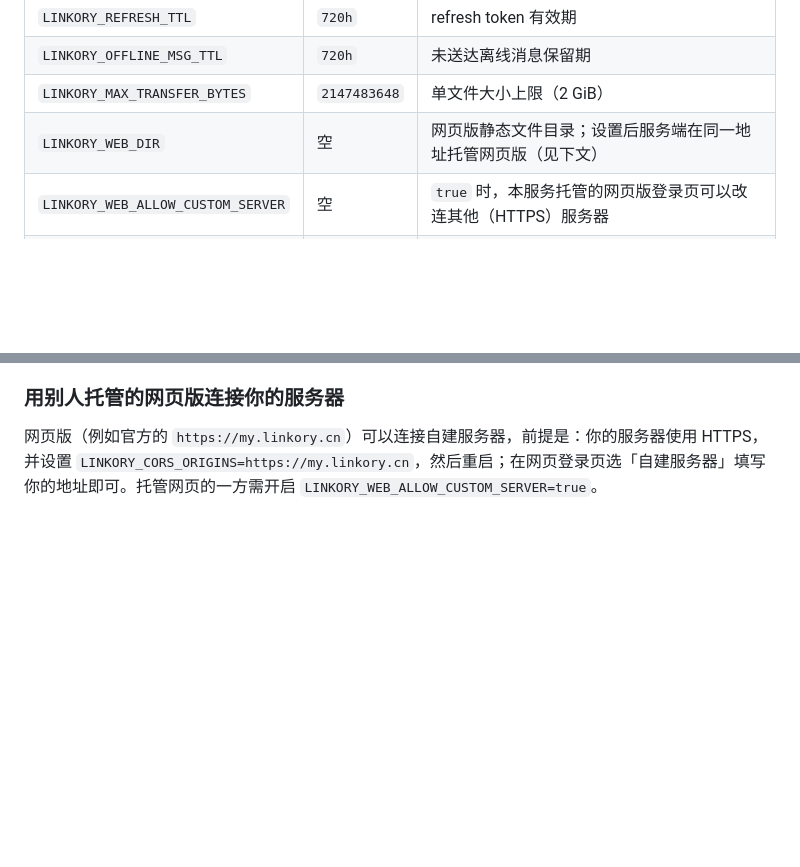
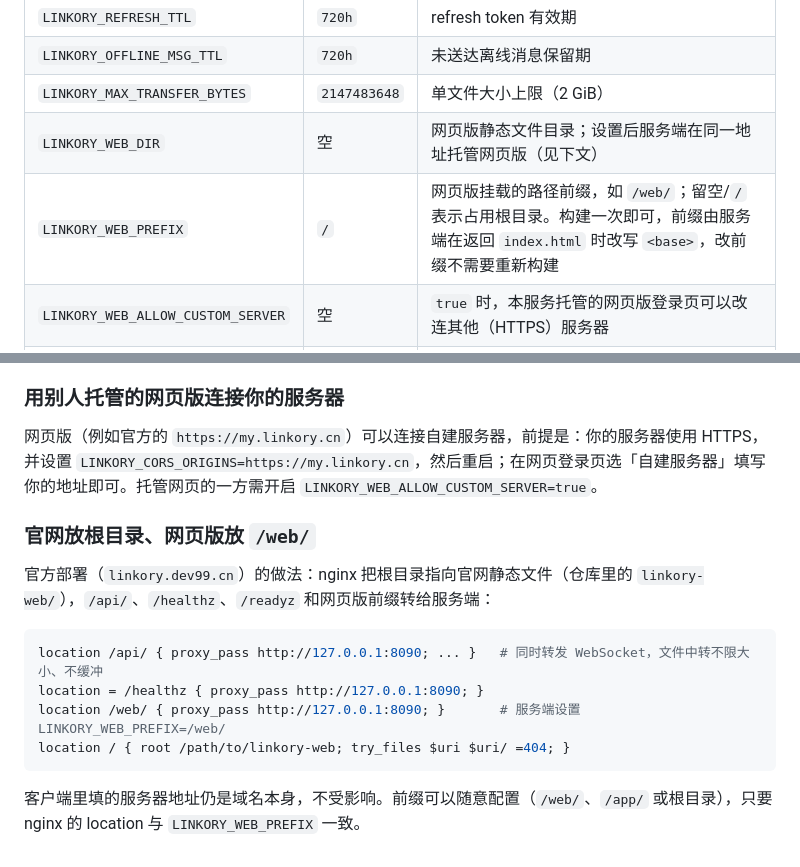
Before and after one commit to yuhuotech/linkory, a Markdown page: docs/DEPLOYMENT.md, 2 parts joined by grey strips. Rendered like a GitHub page; blank space fills up the shorter version.

Commit message:
docs: 网页版路径前缀与官网/网页版分流部署说明
Co-Authored-By: Claude Sonnet 5.5 <noreply@anthropic.com>

````diff
--- a/docs/DEPLOYMENT.md
+++ b/docs/DEPLOYMENT.md
@@ -48,6 +48,7 @@ go run ./cmd/linkory-server        # 或 go build 后运行二进制
 | `LINKORY_OFFLINE_MSG_TTL` | `720h` | 未送达离线消息保留期 |
 | `LINKORY_MAX_TRANSFER_BYTES` | `2147483648` | 单文件大小上限（2 GiB） |
 | `LINKORY_WEB_DIR` | 空 | 网页版静态文件目录；设置后服务端在同一地址托管网页版（见下文） |
+| `LINKORY_WEB_PREFIX` | `/` | 网页版挂载的路径前缀，如 `/web/`；留空/`/` 表示占用根目录。构建一次即可，前缀由服务端在返回 `index.html` 时改写 `<base>`，改前缀不需要重新构建 |
 | `LINKORY_WEB_ALLOW_CUSTOM_SERVER` | 空 | `true` 时，本服务托管的网页版登录页可以改连其他（HTTPS）服务器 |
 | `LINKORY_CORS_ORIGINS` | 空 | 逗号分隔的网页来源（如 `https://my.linkory.cn`），允许它们在浏览器里调用本服务；空 = 只允许同源 |
 
@@ -125,3 +126,16 @@ make deploy-logs     # 最近日志
 ### 用别人托管的网页版连接你的服务器
 
 网页版（例如官方的 `https://my.linkory.cn`）可以连接自建服务器，前提是：你的服务器使用 HTTPS，并设置 `LINKORY_CORS_ORIGINS=https://my.linkory.cn`，然后重启；在网页登录页选「自建服务器」填写你的地址即可。托管网页的一方需开启 `LINKORY_WEB_ALLOW_CUSTOM_SERVER=true`。
+
+### 官网放根目录、网页版放 `/web/`
+
+官方部署（`linkory.dev99.cn`）的做法：nginx 把根目录指向官网静态文件（仓库里的 `linkory-web/`），`/api/`、`/healthz`、`/readyz` 和网页版前缀转给服务端：
+
+```nginx
+location /api/ { proxy_pass http://127.0.0.1:8090; ... }   # 同时转发 WebSocket，文件中转不限大小、不缓冲
+location = /healthz { proxy_pass http://127.0.0.1:8090; }
+location /web/ { proxy_pass http://127.0.0.1:8090; }       # 服务端设置 LINKORY_WEB_PREFIX=/web/
+location / { root /path/to/linkory-web; try_files $uri $uri/ =404; }
+```
+
+客户端里填的服务器地址仍是域名本身，不受影响。前缀可以随意配置（`/web/`、`/app/` 或根目录），只要 nginx 的 location 与 `LINKORY_WEB_PREFIX` 一致。
````
Also changed, not shown: AGENTS.md (+1 -1 lines), docs/WEB_DESIGN.md (+1 -0 lines).
